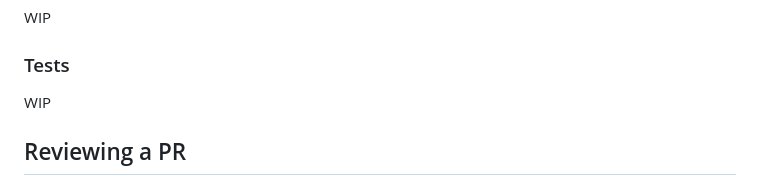
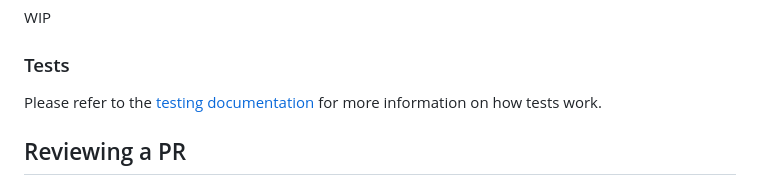
Before and after one commit to xaolanx/hjem-rum, a Markdown page: docs/CONTRIBUTING.md, the part around the change. Rendered like a GitHub page.

Commit message:
docs: format testing doc and link it in the contributing guide

```diff
--- a/docs/CONTRIBUTING.md
+++ b/docs/CONTRIBUTING.md
@@ -369,7 +369,7 @@ WIP
 
 ### Tests
 
-WIP
+Please refer to the [testing documentation](./TESTING.md) for more information on how tests work.
 
 ## Reviewing a PR
 
```
Also changed, not shown: docs/TESTING.md (+10 -14 lines).
